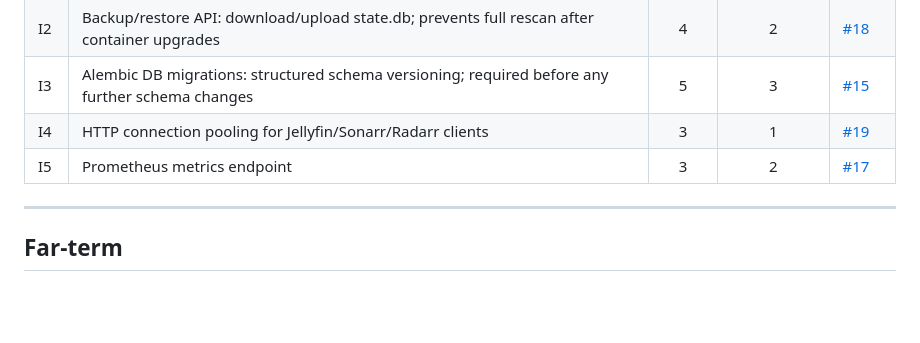
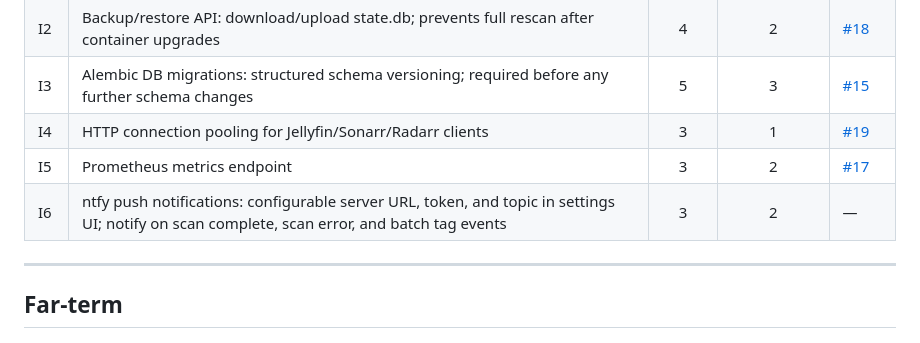
Before and after one commit to bpoulliot/metafin, a Markdown page: ROADMAP.md, the part around the change. GitHub-like rendering; blank space fills up the shorter version.

Commit message:
chore: add ntfy push notification support to roadmap (I6)

```diff
--- a/ROADMAP.md
+++ b/ROADMAP.md
@@ -35,6 +35,7 @@ Easy wins = high value, low complexity. Categories: **U** = user-facing behavior
 | I3 | Alembic DB migrations: structured schema versioning; required before any further schema changes | 5 | 3 | [#15](https://github.com/bpoulliot/xenotag/issues/15) |
 | I4 | HTTP connection pooling for Jellyfin/Sonarr/Radarr clients | 3 | 1 | [#19](https://github.com/bpoulliot/xenotag/issues/19) |
 | I5 | Prometheus metrics endpoint | 3 | 2 | [#17](https://github.com/bpoulliot/xenotag/issues/17) |
+| I6 | ntfy push notifications: configurable server URL, token, and topic in settings UI; notify on scan complete, scan error, and batch tag events | 3 | 2 | — |
 
 ---
 
```
